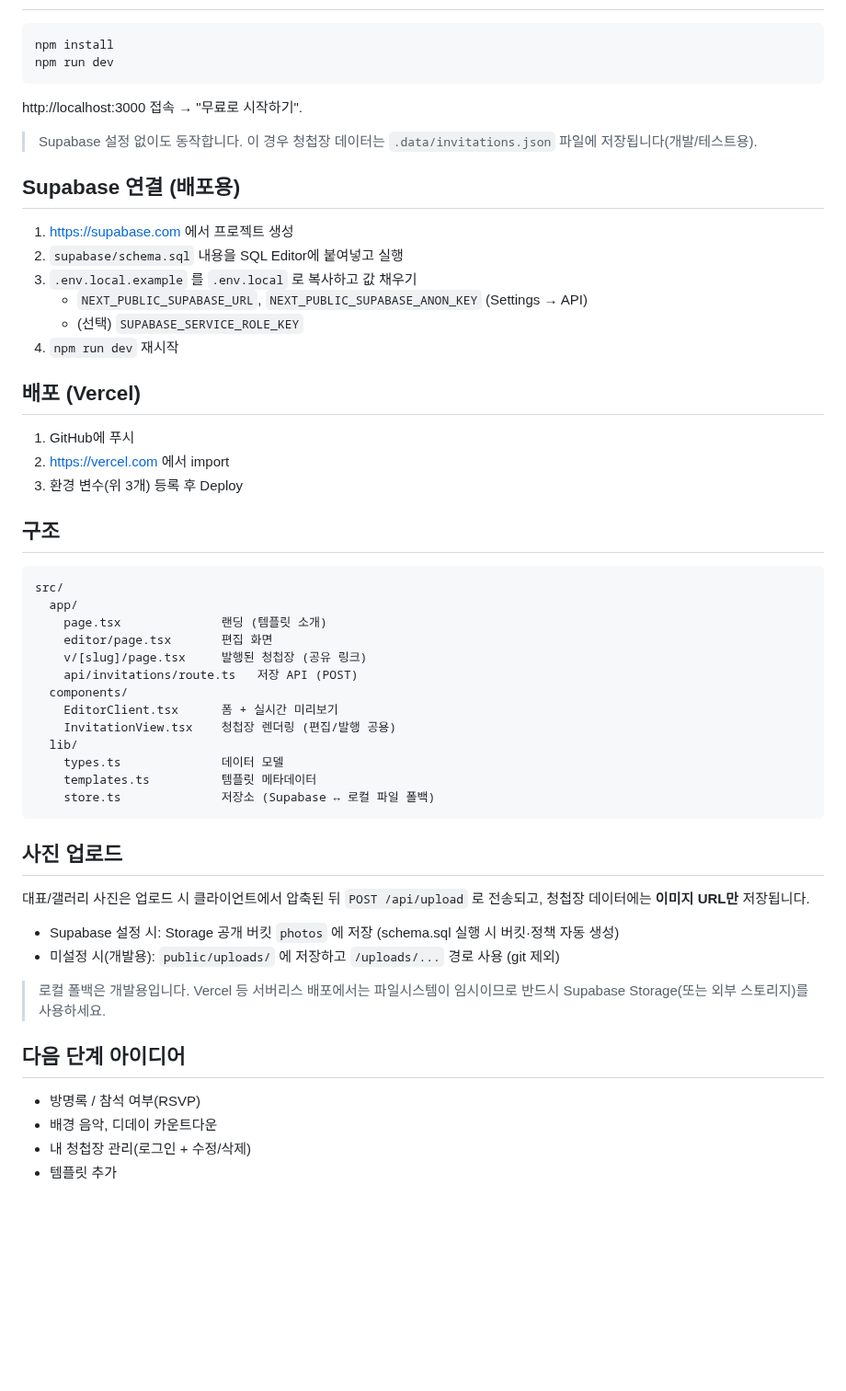
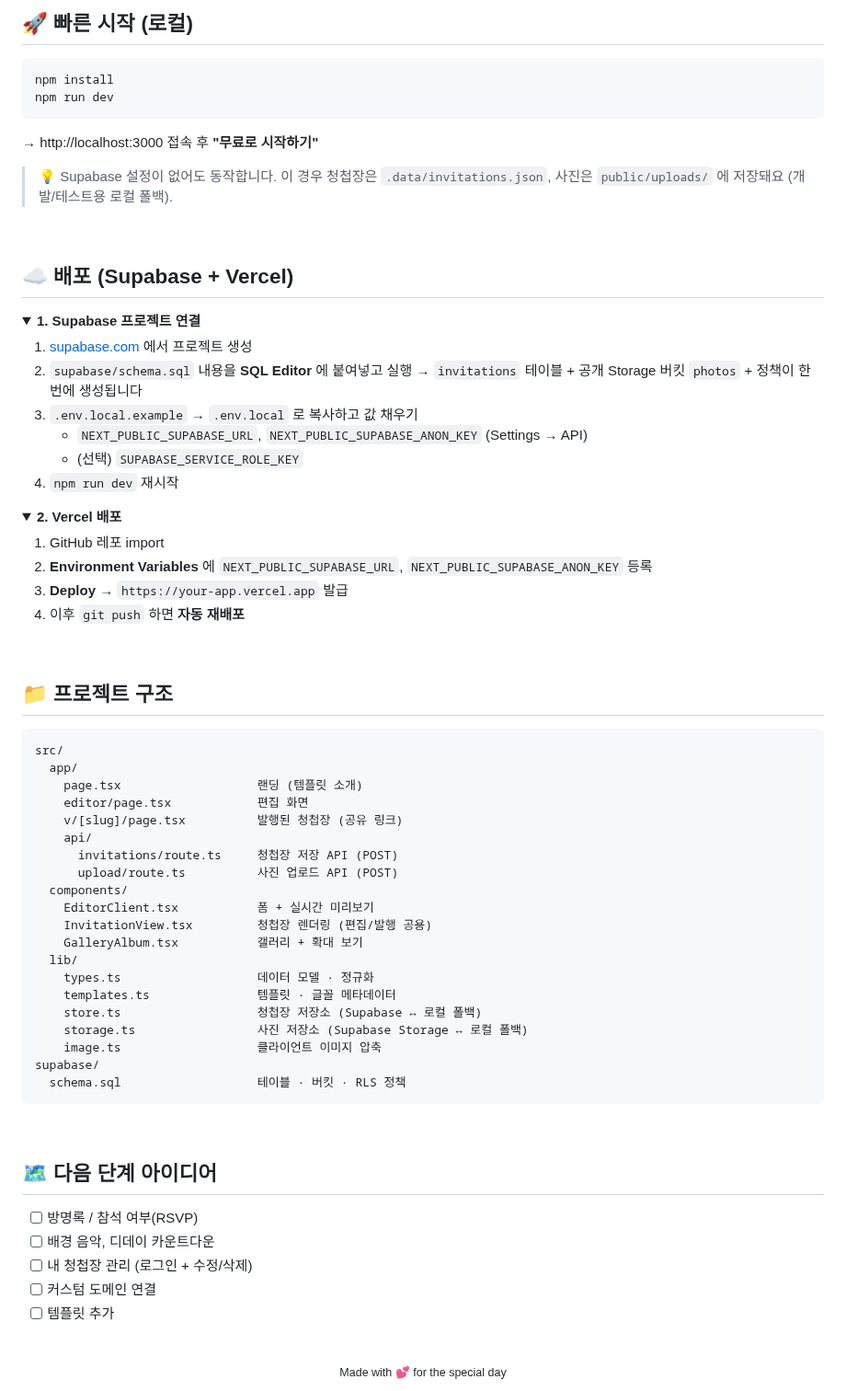
Before and after one commit to EunJinPark98/wedding-invite, a Markdown page: README.md, the part around one of its changes. Shown at 92% size. Drawn GitHub-style; folded sections open; blank space fills up the shorter version.

````diff
--- a/README.md
+++ b/README.md
@@ -14,60 +71,83 @@
+<br/>
+
+## 🚀 빠른 시작 (로컬)
 
 ```bash
 npm install
 npm run dev
 ```
 
-http://localhost:3000 접속 → "무료로 시작하기".
+→ http://localhost:3000 접속 후 **"무료로 시작하기"**
 
-> Supabase 설정 없이도 동작합니다. 이 경우 청첩장 데이터는 `.data/invitations.json` 파일에 저장됩니다(개발/테스트용).
+> 💡 Supabase 설정이 없어도 동작합니다. 이 경우 청첩장은 `.data/invitations.json`,
+> 사진은 `public/uploads/` 에 저장돼요 (개발/테스트용 로컬 폴백).
 
-## Supabase 연결 (배포용)
+<br/>
 
-1. https://supabase.com 에서 프로젝트 생성
-2. `supabase/schema.sql` 내용을 SQL Editor에 붙여넣고 실행
-3. `.env.local.example` 를 `.env.local` 로 복사하고 값 채우기
+## ☁️ 배포 (Supabase + Vercel)
+
+<details>
+<summary><b>1. Supabase 프로젝트 연결</b></summary>
+
+1. [supabase.com](https://supabase.com) 에서 프로젝트 생성
+2. `supabase/schema.sql` 내용을 **SQL Editor** 에 붙여넣고 실행
+   → `invitations` 테이블 + 공개 Storage 버킷 `photos` + 정책이 한 번에 생성됩니다
+3. `.env.local.example` → `.env.local` 로 복사하고 값 채우기
    - `NEXT_PUBLIC_SUPABASE_URL`, `NEXT_PUBLIC_SUPABASE_ANON_KEY` (Settings → API)
    - (선택) `SUPABASE_SERVICE_ROLE_KEY`
 4. `npm run dev` 재시작
 
-## 배포 (Vercel)
+</details>
 
-1. GitHub에 푸시
-2. https://vercel.com 에서 import
-3. 환경 변수(위 3개) 등록 후 Deploy
+<details>
+<summary><b>2. Vercel 배포</b></summary>
 
-## 구조
+1. GitHub 레포 import
+2. **Environment Variables** 에 `NEXT_PUBLIC_SUPABASE_URL`, `NEXT_PUBLIC_SUPABASE_ANON_KEY` 등록
+3. **Deploy** → `https://your-app.vercel.app` 발급
+4. 이후 `git push` 하면 **자동 재배포**
+
+</details>
+
+<br/>
+
+## 📁 프로젝트 구조
 
 ```
 src/
   app/
-    page.tsx              랜딩 (템플릿 소개)
-    editor/page.tsx       편집 화면
-    v/[slug]/page.tsx     발행된 청첩장 (공유 링크)
-    api/invitations/route.ts   저장 API (POST)
+    page.tsx                   랜딩 (템플릿 소개)
+    editor/page.tsx            편집 화면
+    v/[slug]/page.tsx          발행된 청첩장 (공유 링크)
+    api/
+      invitations/route.ts     청첩장 저장 API (POST)
+      upload/route.ts          사진 업로드 API (POST)
   components/
-    EditorClient.tsx      폼 + 실시간 미리보기
-    InvitationView.tsx    청첩장 렌더링 (편집/발행 공용)
+    EditorClient.tsx           폼 + 실시간 미리보기
+    InvitationView.tsx         청첩장 렌더링 (편집/발행 공용)
+    GalleryAlbum.tsx           갤러리 + 확대 보기
   lib/
-    types.ts              데이터 모델
-    templates.ts          템플릿 메타데이터
-    store.ts              저장소 (Supabase ↔ 로컬 파일 폴백)
+    types.ts                   데이터 모델 · 정규화
+    templates.ts               템플릿 · 글꼴 메타데이터
+    store.ts                   청첩장 저장소 (Supabase ↔ 로컬 폴백)
+    storage.ts                 사진 저장소 (Supabase Storage ↔ 로컬 폴백)
+    image.ts                   클라이언트 이미지 압축
+supabase/
+  schema.sql                   테이블 · 버킷 · RLS 정책
 ```
 
-## 사진 업로드
+<br/>
 
-대표/갤러리 사진은 업로드 시 클라이언트에서 압축된 뒤 `POST /api/upload` 로 전송되고,
-청첩장 데이터에는 **이미지 URL만** 저장됩니다.
+## 🗺 다음 단계 아이디어
 
-- Supabase 설정 시: Storage 공개 버킷 `photos` 에 저장 (schema.sql 실행 시 버킷·정책 자동 생성)
-- 미설정 시(개발용): `public/uploads/` 에 저장하고 `/uploads/...` 경로 사용 (git 제외)
+- [ ] 방명록 / 참석 여부(RSVP)
+- [ ] 배경 음악, 디데이 카운트다운
+- [ ] 내 청첩장 관리 (로그인 + 수정/삭제)
+- [ ] 커스텀 도메인 연결
+- [ ] 템플릿 추가
 
-> 로컬 폴백은 개발용입니다. Vercel 등 서버리스 배포에서는 파일시스템이 임시이므로
-> 반드시 Supabase Storage(또는 외부 스토리지)를 사용하세요.
+<br/>
 
-## 다음 단계 아이디어
-
-- 방명록 / 참석 여부(RSVP)
-- 배경 음악, 디데이 카운트다운
-- 내 청첩장 관리(로그인 + 수정/삭제)
-- 템플릿 추가
+<div align="center">
+<sub>Made with 💕 for the special day</sub>
+</div>
````
Also changed, not shown: other parts of README.md (+66 -9 lines), docs/img/landing.png (added), 1 other file.
